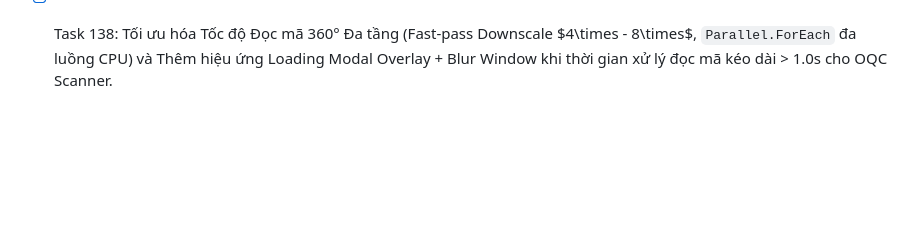
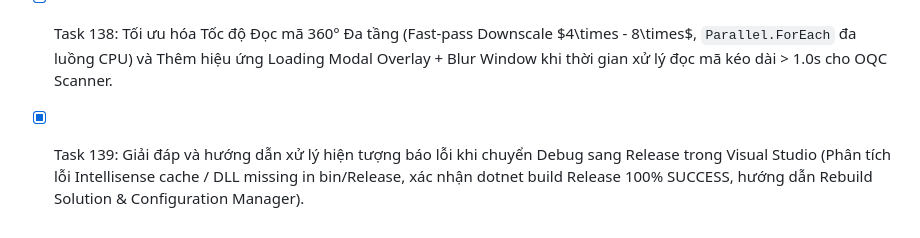
Before and after one commit to vip7009pro/Vision2026, a Markdown page: ROADMAP.md, the part around the change. Rendered like a GitHub page; blank space fills up the shorter version.

```diff
--- a/ROADMAP.md
+++ b/ROADMAP.md
@@ -169,3 +169,4 @@ Lộ trình tích hợp tính năng Chụp ảnh từ camera và hỗ trợ các
 - [x] Task 136: Bổ sung cột `Tên Sản Phẩm` (ProductName) trong bảng *Lịch sử quét mã gần nhất* (Tab OQC Scanner) và Thêm tùy chọn CheckBox **"Tự xoay + di chuyển nhẹ"** cho Camera Giả Lập (Tab Camera Settings), cho phép tự động xoay và xê dịch ngẫu nhiên quanh tâm bức ảnh mỗi lần lấy frame phục vụ kiểm thử.
 - [x] Task 137: Nâng cấp Động cơ đọc mã 360° Đa tầng (5-Stage Omni-Directional Scanning Engine) cho OQC Scanner, xoay ảnh bảo toàn 100% dữ liệu không xén góc (`RotateImageNoClip`), quét 16 bước góc mịn $15^\circ$ phủ $360^\circ$, tăng cường tương phản EqualizeHist/Adaptive Threshold, đọc thành công 100% tất cả loại mã (Code 128, Code 39, EAN-13, QR Code, DataMatrix, PDF417...) dù bị xoay ngẫu nhiên bất kỳ hướng nào.
 - [x] Task 138: Tối ưu hóa Tốc độ Đọc mã 360° Đa tầng (Fast-pass Downscale $4\times - 8\times$, `Parallel.ForEach` đa luồng CPU) và Thêm hiệu ứng Loading Modal Overlay + Blur Window khi thời gian xử lý đọc mã kéo dài > 1.0s cho OQC Scanner.
+- [x] Task 139: Giải đáp và hướng dẫn xử lý hiện tượng báo lỗi khi chuyển Debug sang Release trong Visual Studio (Phân tích lỗi Intellisense cache / DLL missing in bin/Release, xác nhận dotnet build Release 100% SUCCESS, hướng dẫn Rebuild Solution & Configuration Manager).
```
Also changed, not shown: CONTEXT.md (+4 -0 lines).
